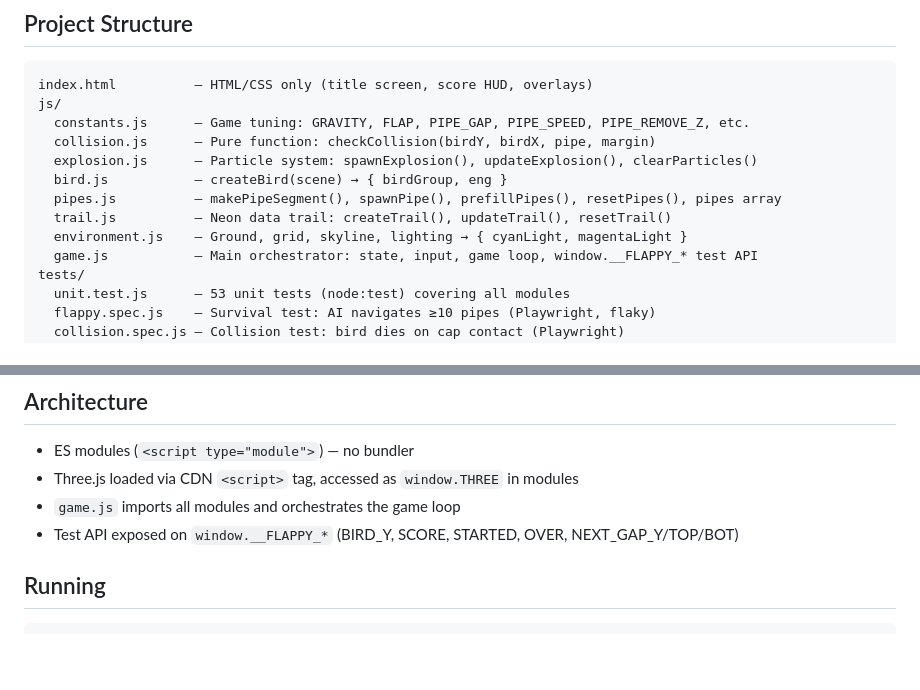
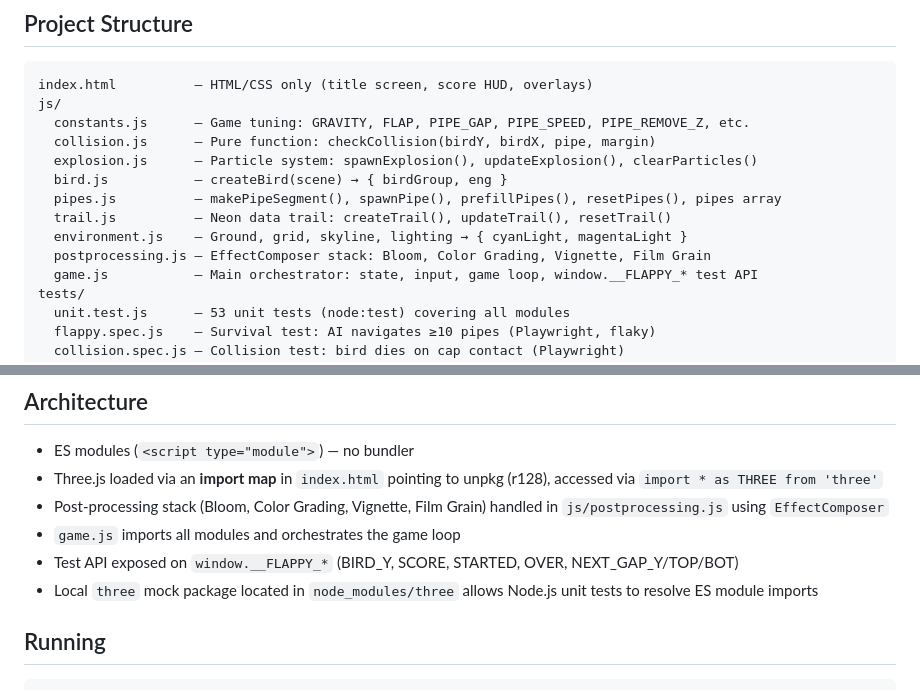
Before and after one commit to AyaSakura-comp/vibe_flappy_bird, a Markdown page: CLAUDE.md, 2 parts joined by grey strips. GitHub-like rendering; blank space fills up the shorter version.

```diff
--- a/CLAUDE.md
+++ b/CLAUDE.md
@@ -14,6 +14,7 @@ js/
   pipes.js          — makePipeSegment(), spawnPipe(), prefillPipes(), resetPipes(), pipes array
   trail.js          — Neon data trail: createTrail(), updateTrail(), resetTrail()
   environment.js    — Ground, grid, skyline, lighting → { cyanLight, magentaLight }
+  postprocessing.js — EffectComposer stack: Bloom, Color Grading, Vignette, Film Grain
   game.js           — Main orchestrator: state, input, game loop, window.__FLAPPY_* test API
 tests/
   unit.test.js      — 53 unit tests (node:test) covering all modules
@@ -32,9 +33,11 @@ package.json
 ## Architecture
 
 - ES modules (`<script type="module">`) — no bundler
-- Three.js loaded via CDN `<script>` tag, accessed as `window.THREE` in modules
+- Three.js loaded via an **import map** in `index.html` pointing to unpkg (r128), accessed via `import * as THREE from 'three'`
+- Post-processing stack (Bloom, Color Grading, Vignette, Film Grain) handled in `js/postprocessing.js` using `EffectComposer`
 - `game.js` imports all modules and orchestrates the game loop
 - Test API exposed on `window.__FLAPPY_*` (BIRD_Y, SCORE, STARTED, OVER, NEXT_GAP_Y/TOP/BOT)
+- Local `three` mock package located in `node_modules/three` allows Node.js unit tests to resolve ES module imports
 
 ## Running
 
```
Also changed, not shown: HANDOFF.md (+8 -1 lines).
